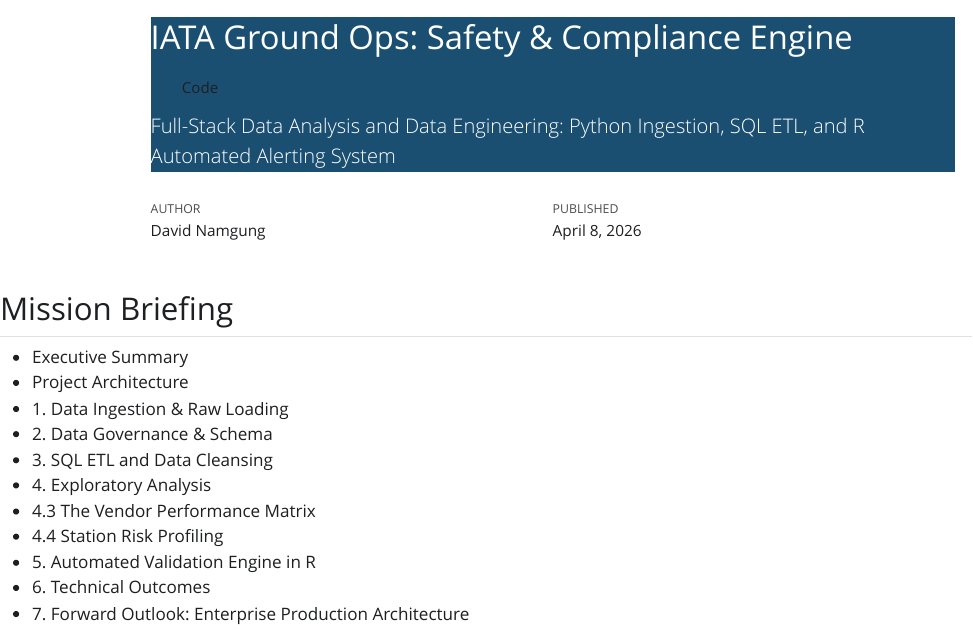
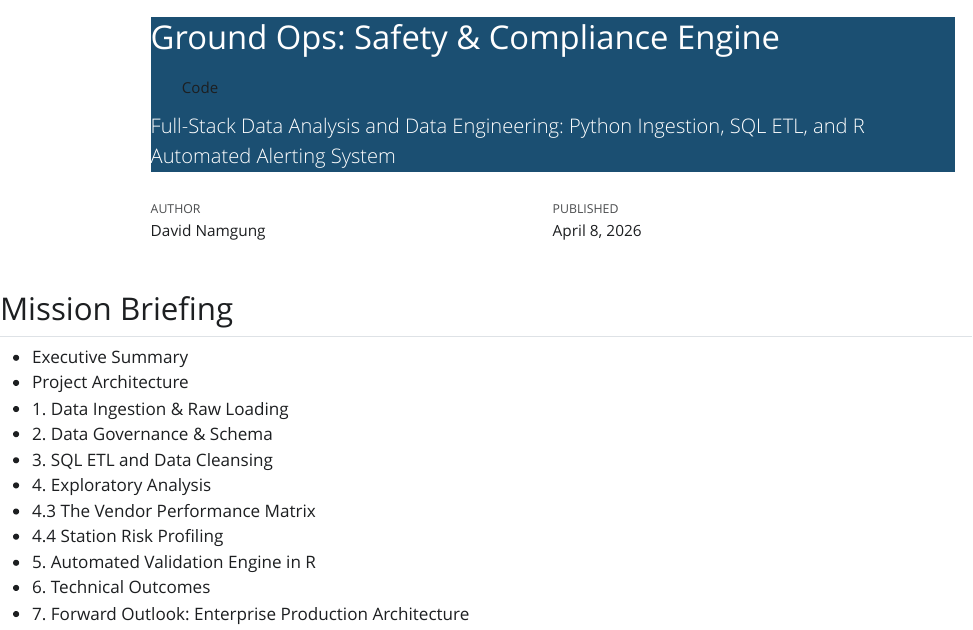
Before and after one commit to davidnamgung/safety-ground-ops-audit-engine, a Quarto document (report/index.qmd): the page in a window 1100 px wide, from its top. The pictures show the output file report/index.html that the author committed with the source, opened offline; Quarto's library style sheets are replaced by a plain one without menus; long lines of code are wrapped; badge pictures from the web are left out.

Commit message:
title change

```diff
--- a/report/index.qmd
+++ b/report/index.qmd
@@ -1,5 +1,5 @@
 ---
-title: "IATA Ground Ops: Safety & Compliance Engine"
+title: "Ground Ops: Safety & Compliance Engine"
 subtitle: "Full-Stack Data Analysis and Data Engineering: Python Ingestion, SQL ETL, and R Automated Alerting System"
 author: "David Namgung"
 date: today
```
Also changed, not shown: report/index.html.
